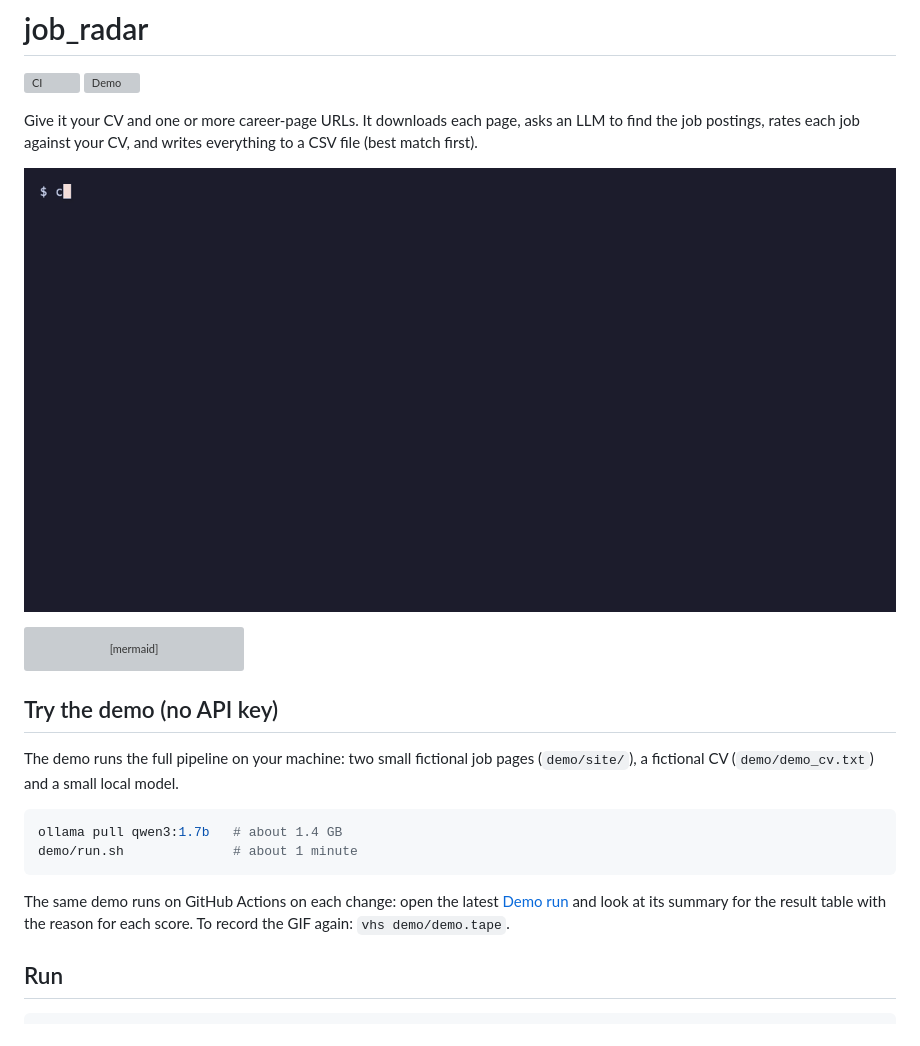
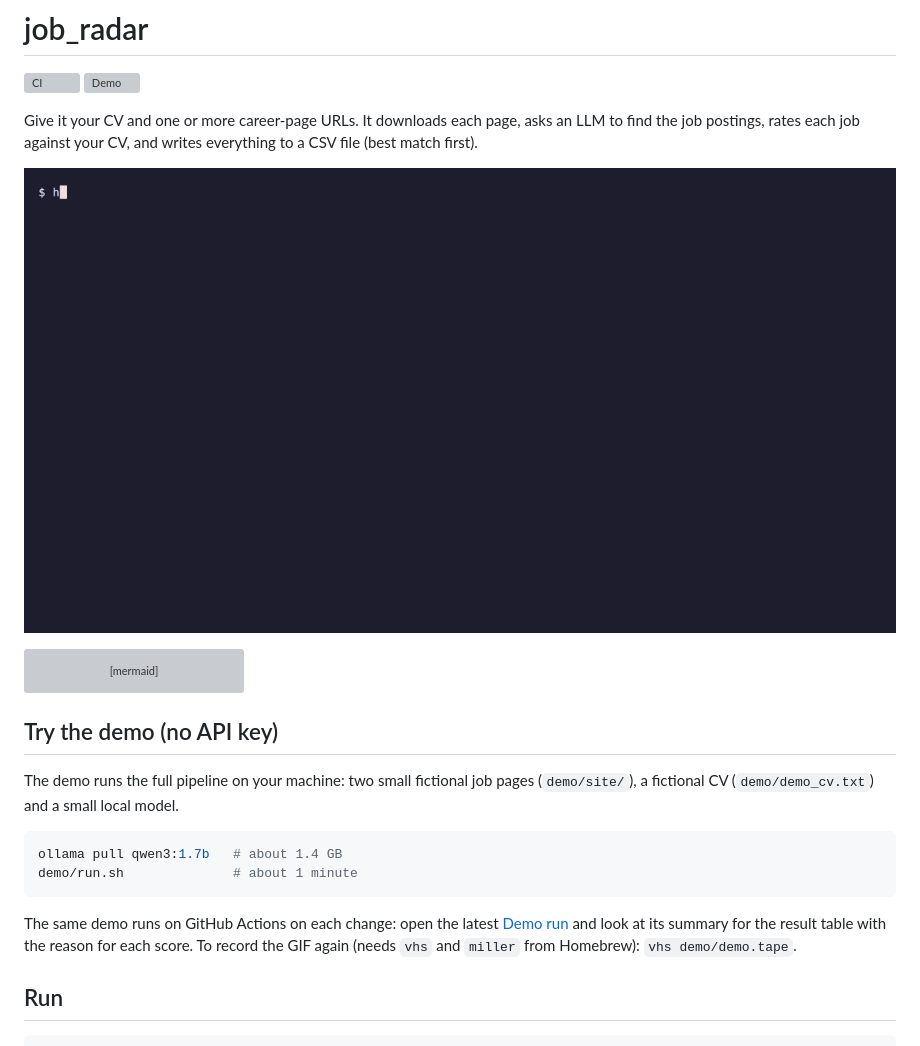
Before and after one commit to DseaKu/job-radar, a Markdown page: README.md, the part around the change. GitHub-like rendering; pictures changed too: demo/demo.gif; grey boxes are pictures that could not be loaded.

Commit message:
rework gif

```diff
--- a/README.md
+++ b/README.md
@@ -37,7 +37,7 @@ demo/run.sh              # about 1 minute
 The same demo runs on GitHub Actions on each change: open the latest
 [Demo run](https://github.com/DseaKu/job-radar/actions/workflows/demo.yml) and look at its
 summary for the result table with the reason for each score.
-To record the GIF again: `vhs demo/demo.tape`.
+To record the GIF again (needs `vhs` and `miller` from Homebrew): `vhs demo/demo.tape`.
 
 ## Run
 
```
Also changed, not shown: 1 other file.
